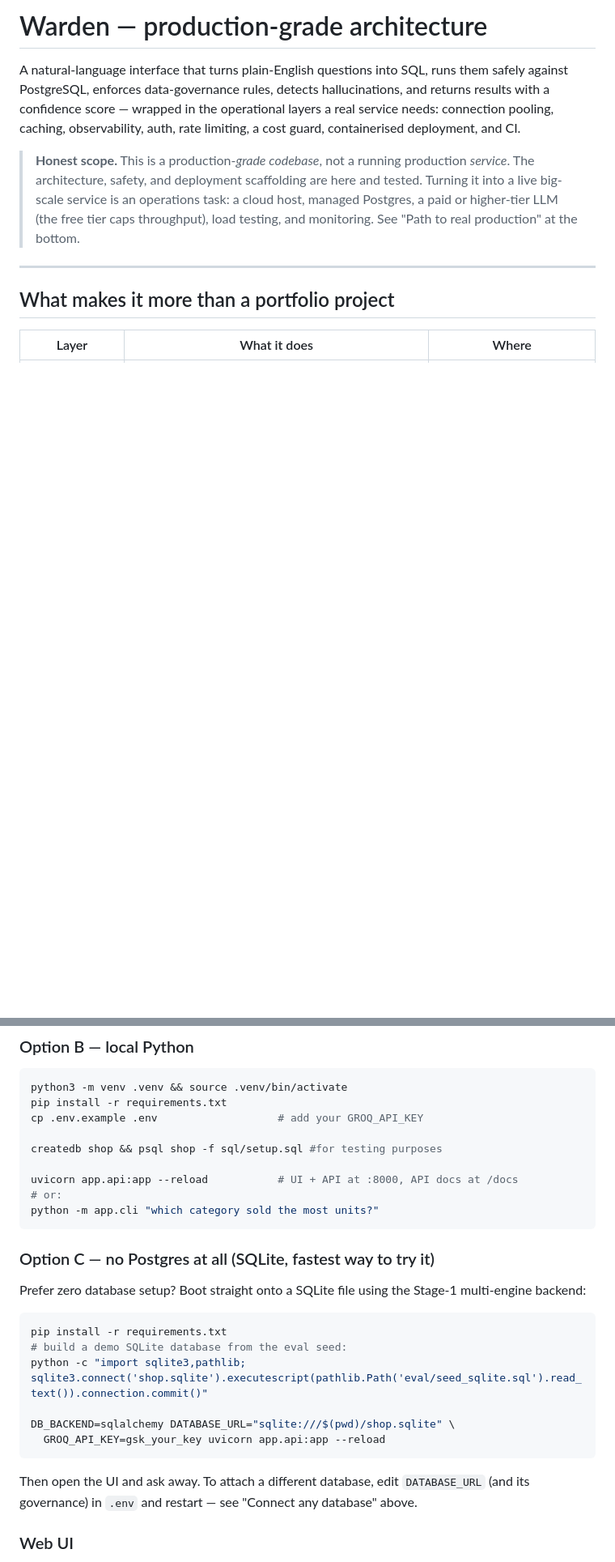
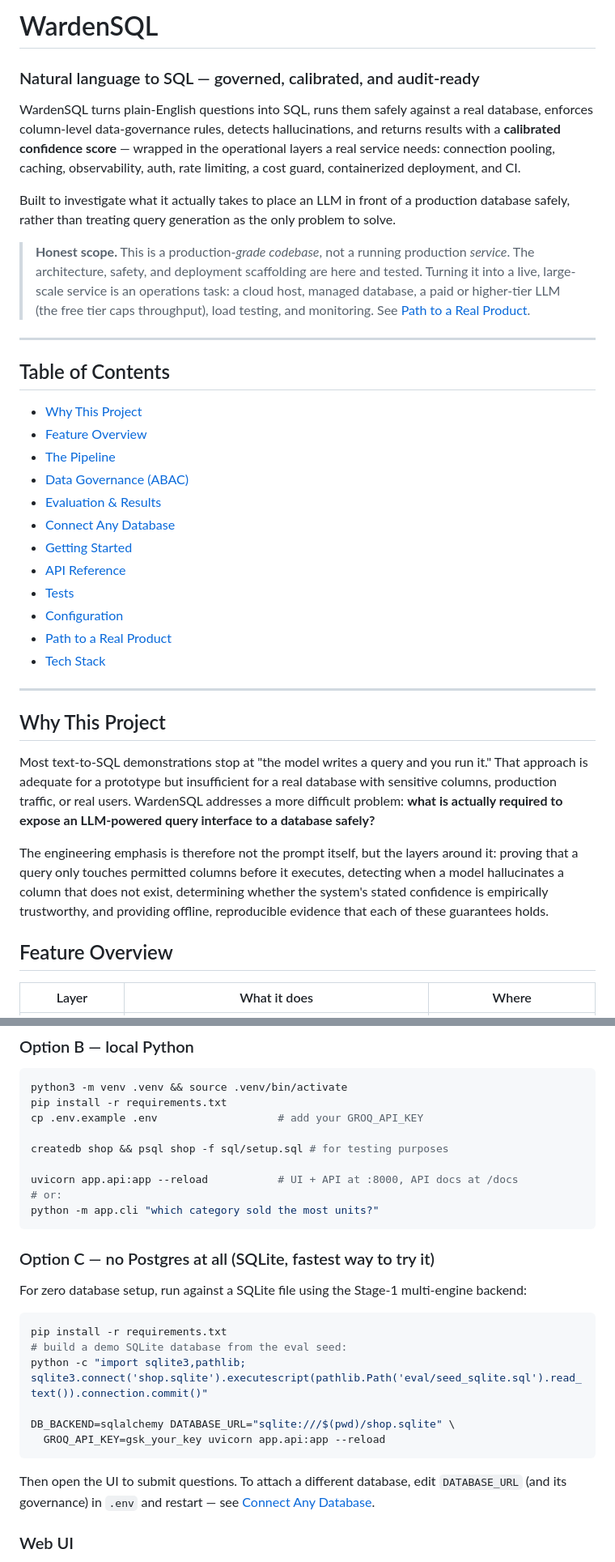
Before and after one commit to amir-ali-asif/wardensql, a Markdown page: README.md, 2 parts joined by grey strips. Shown at 81% size. GitHub-like rendering; blank space fills up the shorter version.

````diff
--- a/README.md
+++ b/README.md
@@ -1,20 +1,57 @@
-# Warden — production-grade architecture
+# WardenSQL
 
-A natural-language interface that turns plain-English questions into SQL, runs them
-safely against PostgreSQL, enforces data-governance rules, detects hallucinations,
-and returns results with a confidence score — wrapped in the operational layers a
-real service needs: connection pooling, caching, observability, auth, rate limiting,
-a cost guard, containerised deployment, and CI.
+### Natural language to SQL — governed, calibrated, and audit-ready
+
+WardenSQL turns plain-English questions into SQL, runs them safely against a real
+database, enforces column-level data-governance rules, detects hallucinations, and
+returns results with a **calibrated confidence score** — wrapped in the operational
+layers a real service needs: connection pooling, caching, observability, auth, rate
+limiting, a cost guard, containerized deployment, and CI.
+
+Built to investigate what it actually takes to place an LLM in front of a
+production database safely, rather than treating query generation as the only
+problem to solve.
 
 > **Honest scope.** This is a production-*grade codebase*, not a running production
 > *service*. The architecture, safety, and deployment scaffolding are here and
-> tested. Turning it into a live big-scale service is an operations task: a cloud
-> host, managed Postgres, a paid or higher-tier LLM (the free tier caps throughput),
-> load testing, and monitoring. See "Path to real production" at the bottom.
+> tested. Turning it into a live, large-scale service is an operations task: a cloud
+> host, managed database, a paid or higher-tier LLM (the free tier caps throughput),
+> load testing, and monitoring. See [Path to a Real Product](#path-to-a-real-product-the-operations-half).
 
 ---
 
-## What makes it more than a portfolio project
+## Table of Contents
+
+- [Why This Project](#why-this-project)
+- [Feature Overview](#feature-overview)
+- [The Pipeline](#the-pipeline)
+- [Data Governance (ABAC)](#scope-aware-fail-closed-column-governance-abac)
+- [Evaluation & Results](#evaluation)
+- [Connect Any Database](#connect-any-database-stage-1-bring-your-own-database)
+- [Getting Started](#getting-started)
+- [API Reference](#endpoints)
+- [Tests](#tests)
+- [Configuration](#configuration)
+- [Path to a Real Product](#path-to-a-real-product-the-operations-half)
+- [Tech Stack](#tech-stack)
+
+---
+
+## Why This Project
+
+Most text-to-SQL demonstrations stop at "the model writes a query and you run it."
+That approach is adequate for a prototype but insufficient for a real database with
+sensitive columns, production traffic, or real users. WardenSQL addresses a more
+difficult problem: **what is actually required to expose an LLM-powered query
+interface to a database safely?**
+
+The engineering emphasis is therefore not the prompt itself, but the layers around
+it: proving that a query only touches permitted columns before it executes,
+detecting when a model hallucinates a column that does not exist, determining
+whether the system's stated confidence is empirically trustworthy, and providing
+offline, reproducible evidence that each of these guarantees holds.
+
+## Feature Overview
 
 | Layer | What it does | Where |
 |---|---|---|
@@ -263,7 +298,7 @@ python3 -m venv .venv && source .venv/bin/activate
 pip install -r requirements.txt
 cp .env.example .env                   # add your GROQ_API_KEY
 
-createdb shop && psql shop -f sql/setup.sql #for testing purposes
+createdb shop && psql shop -f sql/setup.sql # for testing purposes
 
 uvicorn app.api:app --reload           # UI + API at :8000, API docs at /docs
 # or:
@@ -272,8 +307,8 @@ python -m app.cli "which category sold the most units?"
 
 ### Option C — no Postgres at all (SQLite, fastest way to try it)
 
-Prefer zero database setup? Boot straight onto a SQLite file using the Stage-1
-multi-engine backend:
+For zero database setup, run against a SQLite file using the Stage-1 multi-engine
+backend:
 
 ```bash
 pip install -r requirements.txt
@@ -284,8 +319,8 @@ DB_BACKEND=sqlalchemy DATABASE_URL="sqlite:///$(pwd)/shop.sqlite" \
   GROQ_API_KEY=gsk_your_key uvicorn app.api:app --reload
 ```
 
-Then open the UI and ask away. To attach a different database, edit `DATABASE_URL`
-(and its governance) in `.env` and restart — see "Connect any database" above.
+Then open the UI to submit questions. To attach a different database, edit `DATABASE_URL`
+(and its governance) in `.env` and restart — see [Connect Any Database](#connect-any-database-stage-1-bring-your-own-database).
 
 ### Web UI
 
````
Also changed, not shown: other parts of README.md (+43 -36 lines).
